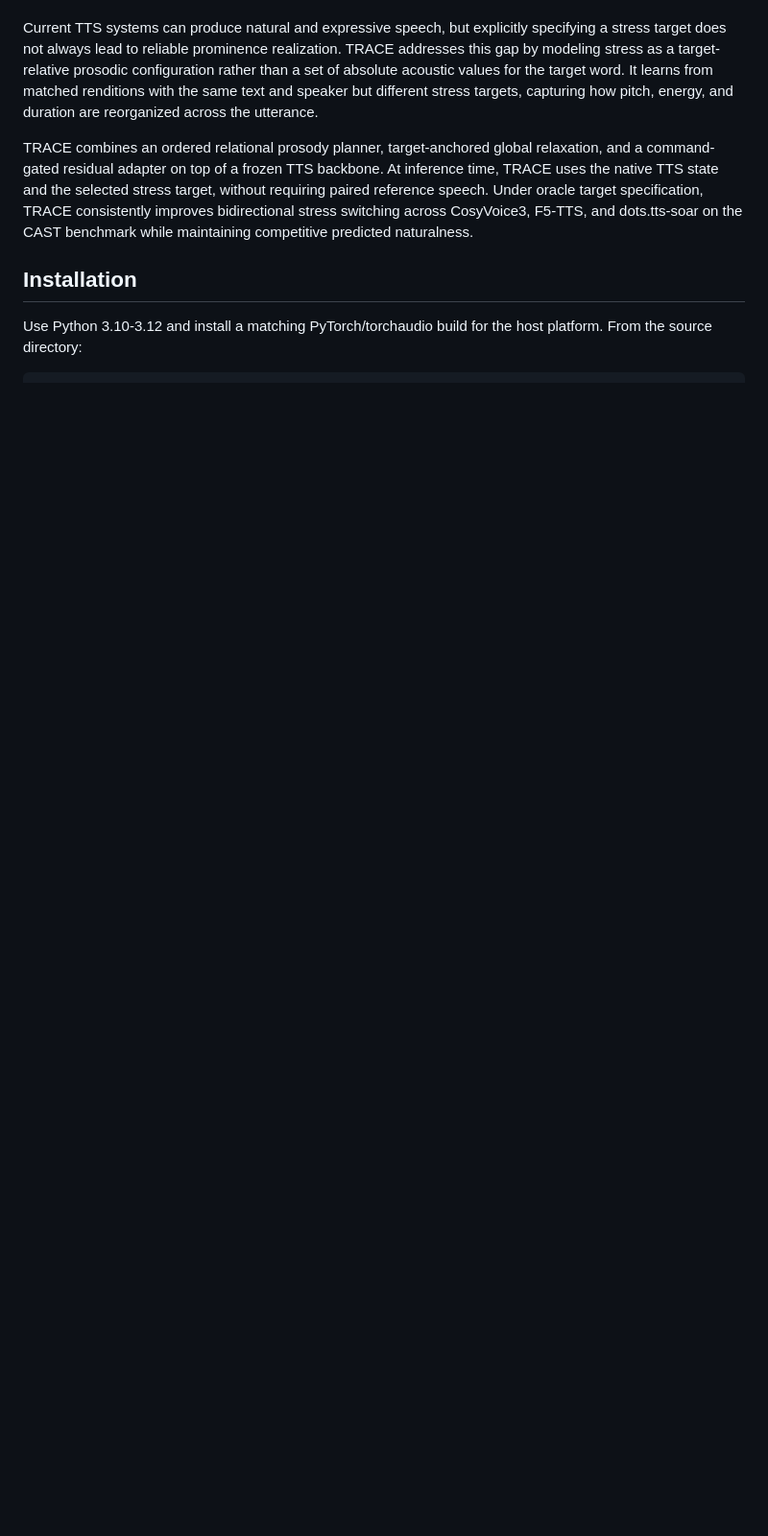
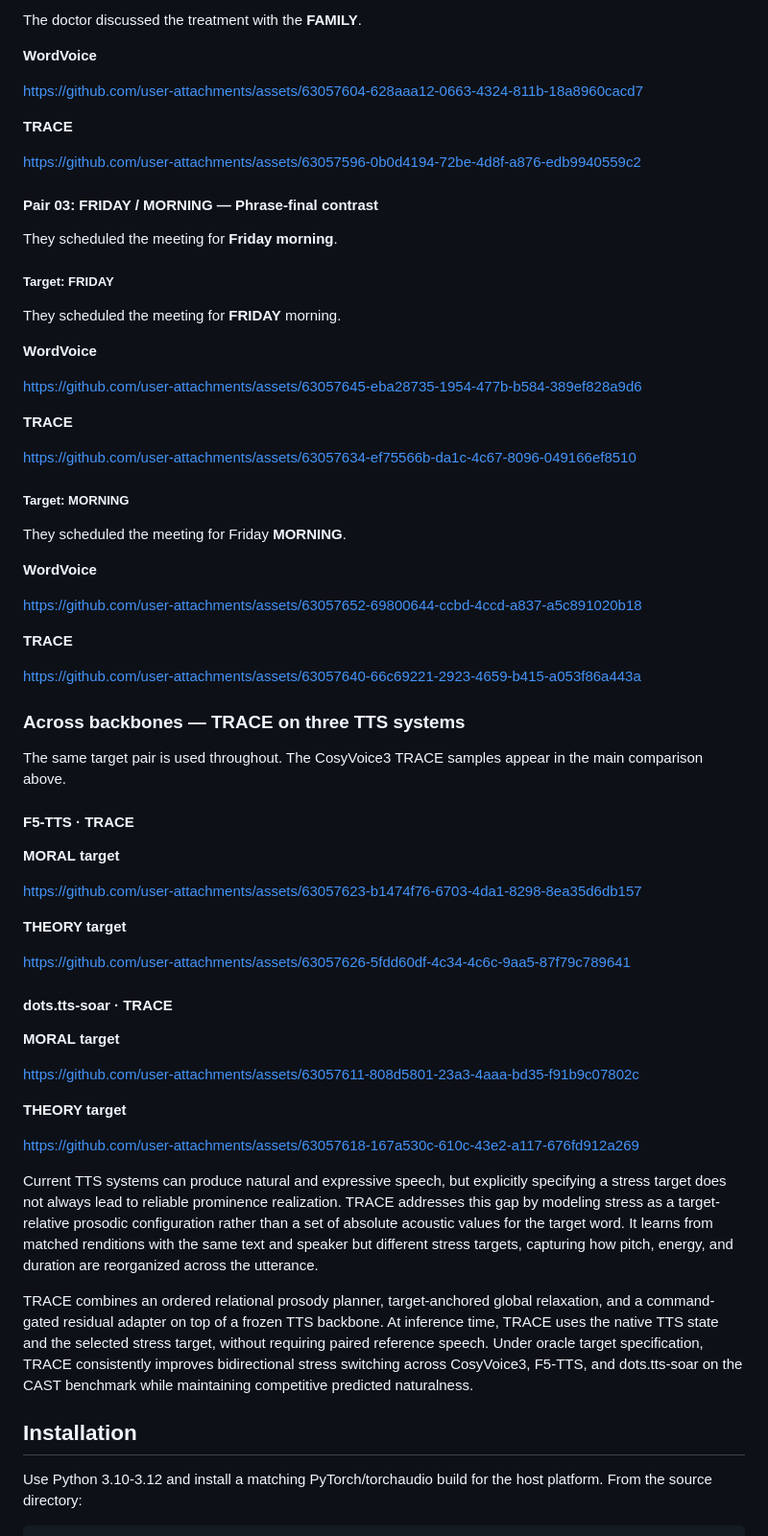
Before and after one commit to lishuyuu/TRACE_ICASSP2027, a Markdown page: README.md, the part around one of its changes. Shown at 96% size. Rendered like a GitHub page; blank space fills up the shorter version.

Commit message:
Embed audio samples in README
Show all 20 listening samples as inline GitHub media players while preserving the existing project documentation.

```diff
--- a/README.md
+++ b/README.md
@@ -6,3 +89,64 @@ This repository contains the implementation of TRACE, a framework for controllab
+The doctor discussed the treatment with the **FAMILY**.
+
+**WordVoice**
+
+https://github.com/user-attachments/assets/63057604-628aaa12-0663-4324-811b-18a8960cacd7
+
+**TRACE**
+
+https://github.com/user-attachments/assets/63057596-0b0d4194-72be-4d8f-a876-edb9940559c2
+
+#### Pair 03: FRIDAY / MORNING — Phrase-final contrast
+
+They scheduled the meeting for **Friday morning**.
+
+##### Target: FRIDAY
+
+They scheduled the meeting for **FRIDAY** morning.
+
+**WordVoice**
+
+https://github.com/user-attachments/assets/63057645-eba28735-1954-477b-b584-389ef828a9d6
+
+**TRACE**
+
+https://github.com/user-attachments/assets/63057634-ef75566b-da1c-4c67-8096-049166ef8510
+
+##### Target: MORNING
+
+They scheduled the meeting for Friday **MORNING**.
+
+**WordVoice**
+
+https://github.com/user-attachments/assets/63057652-69800644-ccbd-4ccd-a837-a5c891020b18
+
+**TRACE**
+
+https://github.com/user-attachments/assets/63057640-66c69221-2923-4659-b415-a053f86a443a
+
+### Across backbones — TRACE on three TTS systems
+
+The same target pair is used throughout. The CosyVoice3 TRACE samples appear in the main comparison above.
+
+#### F5-TTS · TRACE
+
+**MORAL target**
+
+https://github.com/user-attachments/assets/63057623-b1474f76-6703-4da1-8298-8ea35d6db157
+
+**THEORY target**
+
+https://github.com/user-attachments/assets/63057626-5fdd60df-4c34-4c6c-9aa5-87f79c789641
+
+#### dots.tts-soar · TRACE
+
+**MORAL target**
+
+https://github.com/user-attachments/assets/63057611-808d5801-23a3-4aaa-bd35-f91b9c07802c
+
+**THEORY target**
+
+https://github.com/user-attachments/assets/63057618-167a530c-610c-43e2-a117-676fd912a269
 
 Current TTS systems can produce natural and expressive speech, but explicitly specifying a stress target does not always lead to reliable prominence realization. TRACE addresses this gap by modeling stress as a target-relative prosodic configuration rather than a set of absolute acoustic values for the target word. It learns from matched renditions with the same text and speaker but different stress targets, capturing how pitch, energy, and duration are reorganized across the utterance.
 
```
Also changed, not shown: other parts of README.md (+84 -1 lines).
